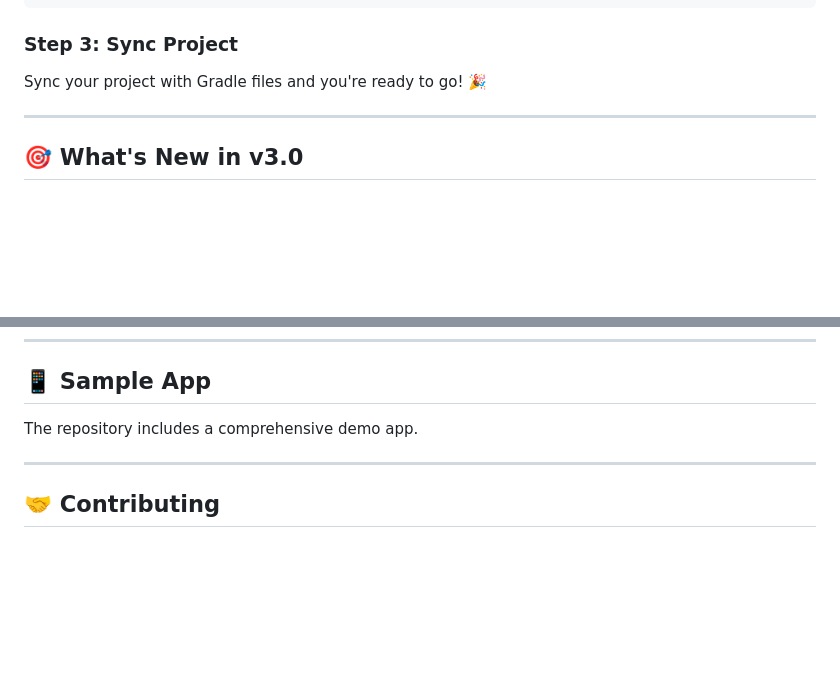
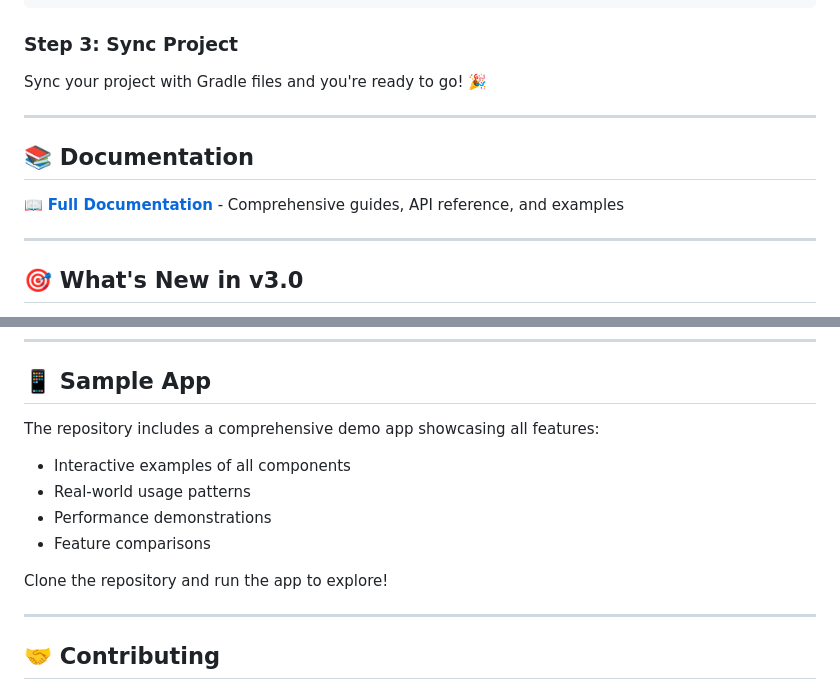
Before and after one commit to PatilParas05/AsyncPic, a Markdown page: README.md, 2 parts joined by grey strips. GitHub-like rendering; blank space fills up the shorter version.

Commit message:
docs :Add documentation section to README
Added a documentation section with a link to full documentation.

```diff
--- a/README.md
+++ b/README.md
@@ -45,6 +45,11 @@ dependencies {
 Sync your project with Gradle files and you're ready to go! 🎉
 
 ---
+## 📚 Documentation
+
+📖 **[Full Documentation](https://patilparas05.github.io/AsyncPic/)** - Comprehensive guides, API reference, and examples
+
+---
 ## 🎯 What's New in v3.0
 
 - ✨ **AGSL Shader Cinematic Reveals(Android 13+)** - Three stunning shader-based reveal effects (Dissolve, Pixelate, Wipe)
@@ -75,7 +80,14 @@ Sync your project with Gradle files and you're ready to go! 🎉
 
 ## 📱 Sample App
 
-The repository includes a comprehensive demo app.
+The repository includes a comprehensive demo app showcasing all features:
+
+- Interactive examples of all components
+- Real-world usage patterns
+- Performance demonstrations
+- Feature comparisons
+
+Clone the repository and run the app to explore!
 
 ---
 
```
